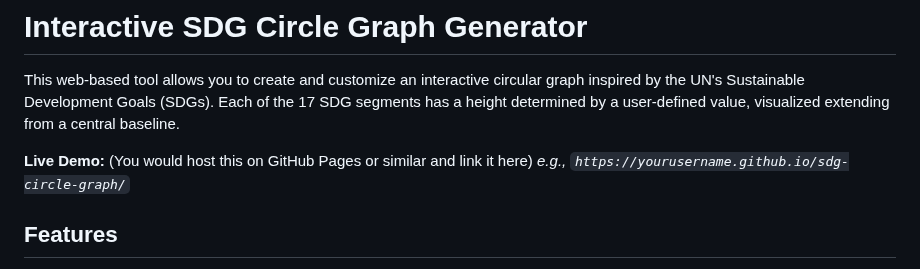
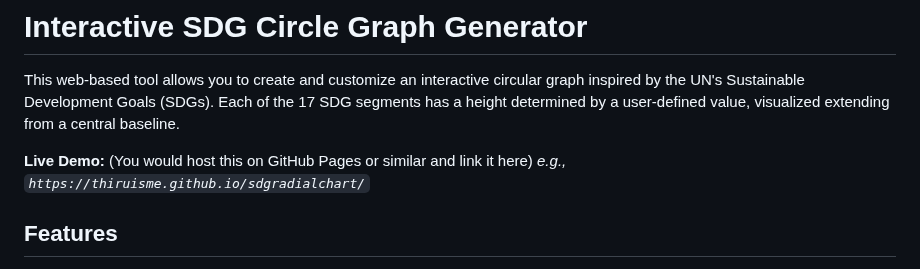
Before and after one commit to thiruisme/SDGRadialChart, a Markdown page: readme.md, the part around the change. GitHub-like rendering.

```diff
--- a/readme.md
+++ b/readme.md
@@ -3,7 +3,7 @@
 This web-based tool allows you to create and customize an interactive circular graph inspired by the UN's Sustainable Development Goals (SDGs). Each of the 17 SDG segments has a height determined by a user-defined value, visualized extending from a central baseline.
 
 **Live Demo:** (You would host this on GitHub Pages or similar and link it here)
-_e.g., `https://yourusername.github.io/sdg-circle-graph/`_
+_e.g., `https://thiruisme.github.io/sdgradialchart/`_
 
 ## Features
 
```
